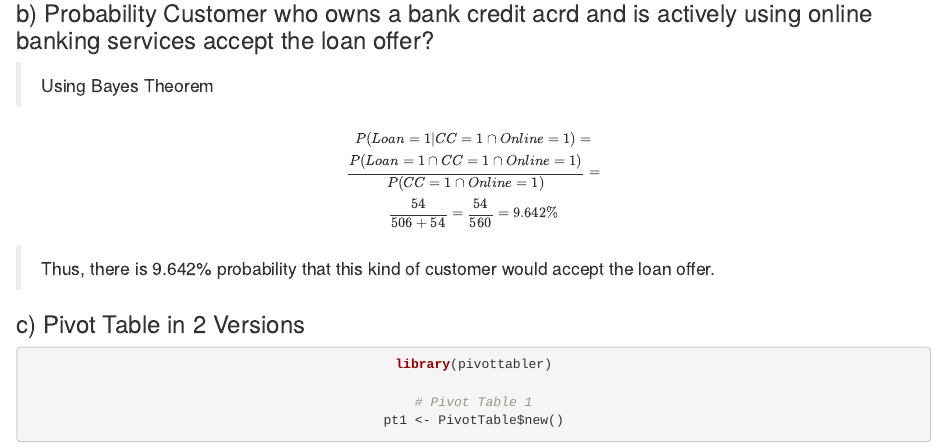
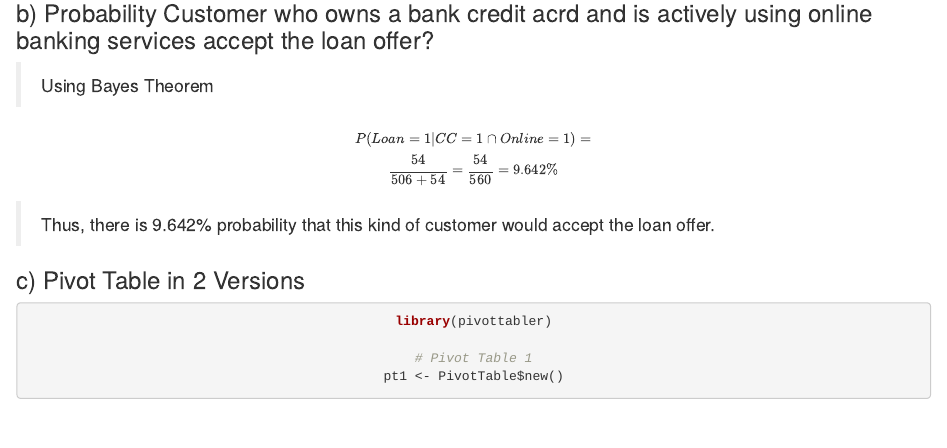
Before and after one commit to liamphanmusic/DATA_MINING_HW2, an R Markdown document (HOMEWORK_2_LIAM_PHAN/HMW_2_LIAM_PHAN.Rmd): the page in a window 1100 px wide, from 14370 px down. Rendered offline with R 4.5, knitr and Pandoc, with nearby package versions; drawn as R Markdown's standard HTML page in place of the format the file asks for; some code elsewhere in the file could not run offline.

Commit message:
small correction ex2

```diff
--- a/HOMEWORK_2_LIAM_PHAN/HMW_2_LIAM_PHAN.Rmd
+++ b/HOMEWORK_2_LIAM_PHAN/HMW_2_LIAM_PHAN.Rmd
@@ -616,7 +616,7 @@ pt$renderPivot()
 
 > Using Bayes Theorem
 
-$$\small P(Loan=1 | CC=1 \cap Online=1) =  \\ \small \dfrac{P(Loan=1 \cap CC=1 \cap Online=1)}{P(CC=1 \cap Online=1)} = \\ \small \dfrac{54}{506+54} =\dfrac{54}{560} = 9.642 \% $$
+$$\small P(Loan=1 | CC=1 \cap Online=1) = \\ \small \dfrac{54}{506+54} =\dfrac{54}{560} = 9.642 \% $$
 
 > Thus, there is 9.642% probability that this kind of customer would accept the loan offer.
 
```
